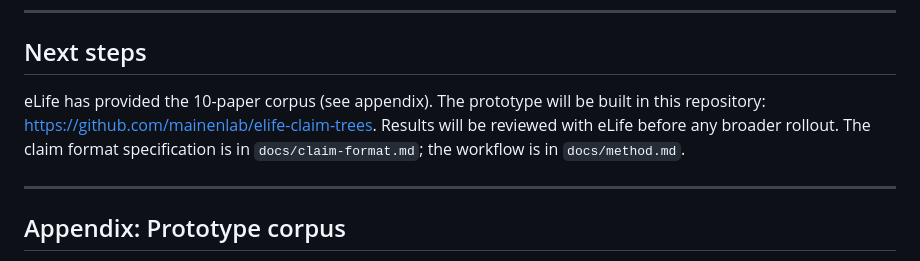
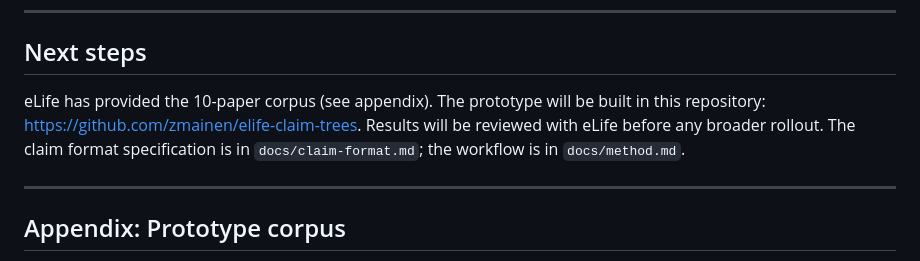
Before and after one commit to mainenlab/elife-claim-trees, a Markdown page: docs/spec.md, the part around the change. Rendered like a GitHub page.

Commit message:
fix: update repo URL to zmainen/elife-claim-trees after transfer

```diff
--- a/docs/spec.md
+++ b/docs/spec.md
@@ -76,7 +76,7 @@ Ten papers is not enough to make statistical claims about reproduction rates acr
 
 ## Next steps
 
-eLife has provided the 10-paper corpus (see appendix). The prototype will be built in this repository: https://github.com/mainenlab/elife-claim-trees. Results will be reviewed with eLife before any broader rollout. The claim format specification is in `docs/claim-format.md`; the workflow is in `docs/method.md`.
+eLife has provided the 10-paper corpus (see appendix). The prototype will be built in this repository: https://github.com/zmainen/elife-claim-trees. Results will be reviewed with eLife before any broader rollout. The claim format specification is in `docs/claim-format.md`; the workflow is in `docs/method.md`.
 
 ---
 
```
